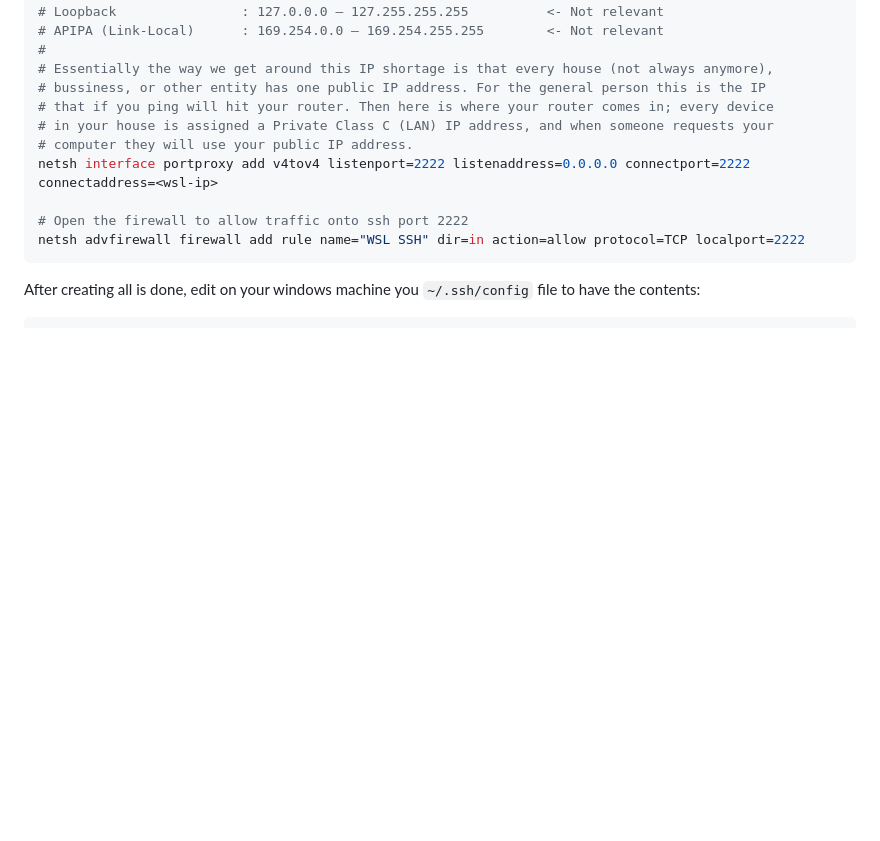
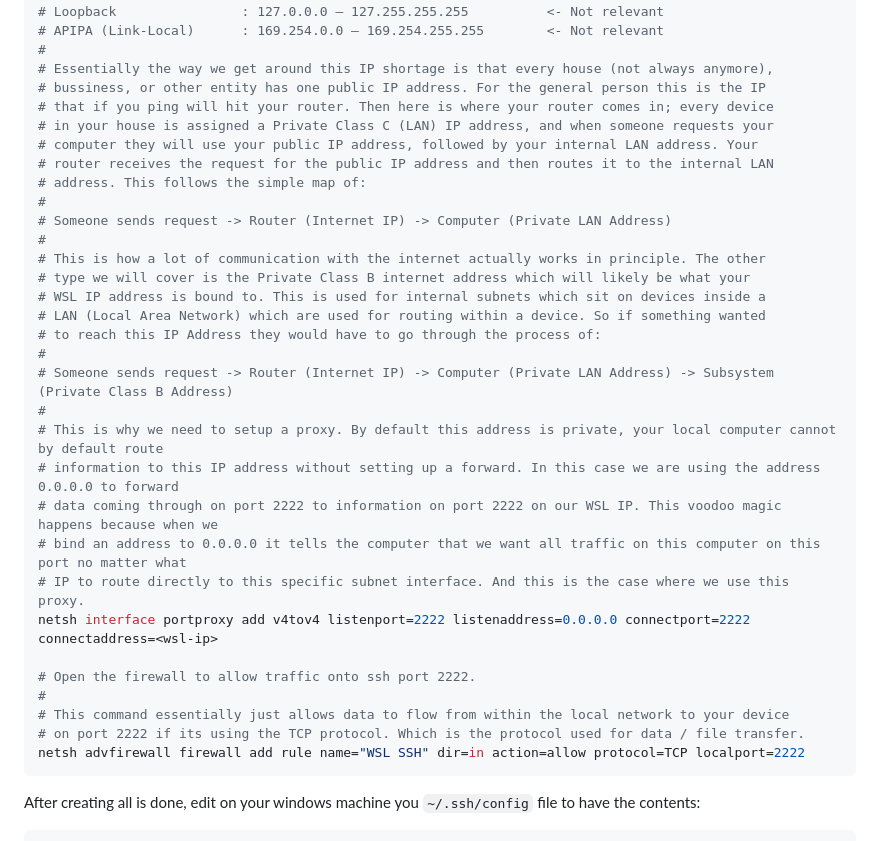
Before and after one commit to parkermmr/Service-Manager, a Markdown page: README.md, the part around the change. GitHub-like rendering; blank space fills up the shorter version.

Commit message:
docs: added more proxy documentation.

````diff
--- a/README.md
+++ b/README.md
@@ -193,10 +193,31 @@ You can now exit WSL and open a new PowerShell terminal in administrator mode. W
 # bussiness, or other entity has one public IP address. For the general person this is the IP
 # that if you ping will hit your router. Then here is where your router comes in; every device
 # in your house is assigned a Private Class C (LAN) IP address, and when someone requests your
-# computer they will use your public IP address.
+# computer they will use your public IP address, followed by your internal LAN address. Your
+# router receives the request for the public IP address and then routes it to the internal LAN
+# address. This follows the simple map of:
+#
+# Someone sends request -> Router (Internet IP) -> Computer (Private LAN Address)
+#
+# This is how a lot of communication with the internet actually works in principle. The other
+# type we will cover is the Private Class B internet address which will likely be what your
+# WSL IP address is bound to. This is used for internal subnets which sit on devices inside a
+# LAN (Local Area Network) which are used for routing within a device. So if something wanted
+# to reach this IP Address they would have to go through the process of:
+#
+# Someone sends request -> Router (Internet IP) -> Computer (Private LAN Address) -> Subsystem (Private Class B Address)
+#
+# This is why we need to setup a proxy. By default this address is private, your local computer cannot by default route
+# information to this IP address without setting up a forward. In this case we are using the address 0.0.0.0 to forward
+# data coming through on port 2222 to information on port 2222 on our WSL IP. This voodoo magic happens because when we
+# bind an address to 0.0.0.0 it tells the computer that we want all traffic on this computer on this port no matter what
+# IP to route directly to this specific subnet interface. And this is the case where we use this proxy.
 netsh interface portproxy add v4tov4 listenport=2222 listenaddress=0.0.0.0 connectport=2222 connectaddress=<wsl-ip>
 
-# Open the firewall to allow traffic onto ssh port 2222
+# Open the firewall to allow traffic onto ssh port 2222.
+#
+# This command essentially just allows data to flow from within the local network to your device
+# on port 2222 if its using the TCP protocol. Which is the protocol used for data / file transfer.
 netsh advfirewall firewall add rule name="WSL SSH" dir=in action=allow protocol=TCP localport=2222
 ```
 
````
